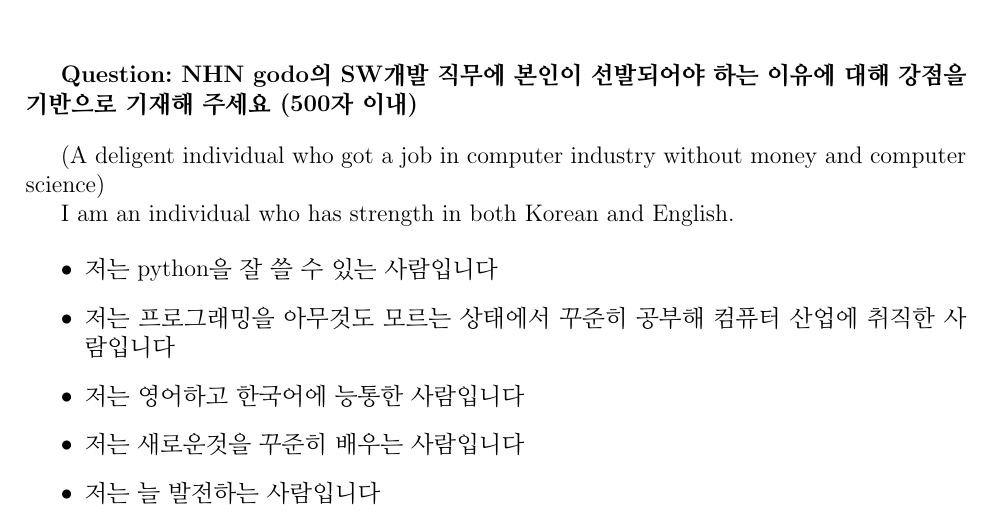
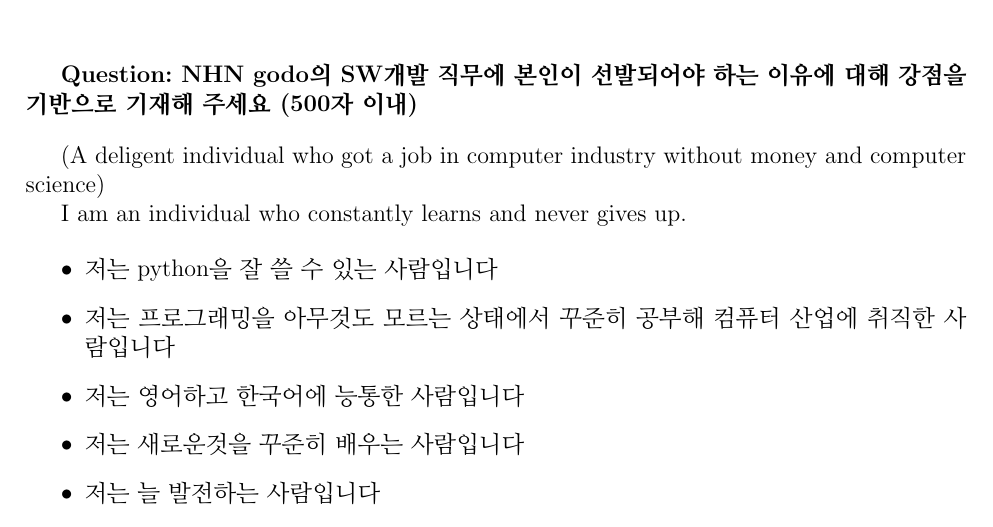
Before and after one commit to hwanggu-corgi/resume_personal_statement, a LaTeX document (NHN_GODO/personal_statement.tex): part of the page, cut so that both start at the same text. Compiled offline with pdfLaTeX.

Commit message:
feat: Add progress #4 'NHN GODO'

```diff
--- a/NHN_GODO/personal_statement.tex
+++ b/NHN_GODO/personal_statement.tex
@@ -58,7 +58,8 @@
 
 (A deligent individual who got a job in computer industry without money and computer science)
 
-I am an individual who has strength in both Korean and English.
+I am an individual who constantly learns and never gives up.
+
 
 \begin{itemize}
     \item 저는 python을 잘 쓸 수 있는 사람입니다
```
Also changed, not shown: NHN_GODO/personal_statement.pdf, NHN_GODO/personal_statement.tex (1 more changed lines).
